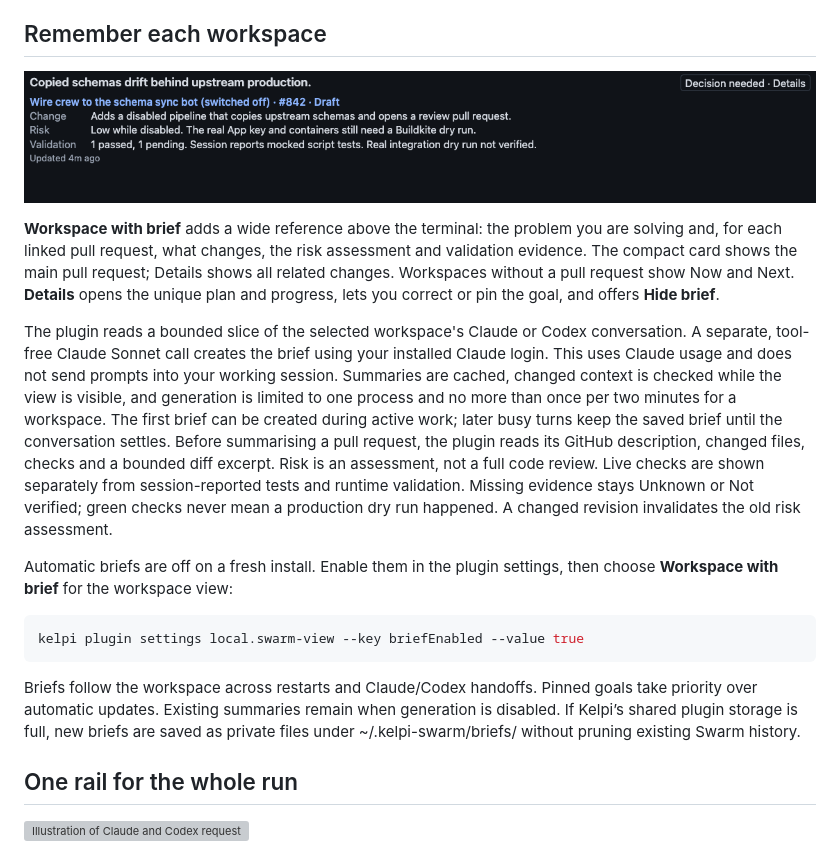
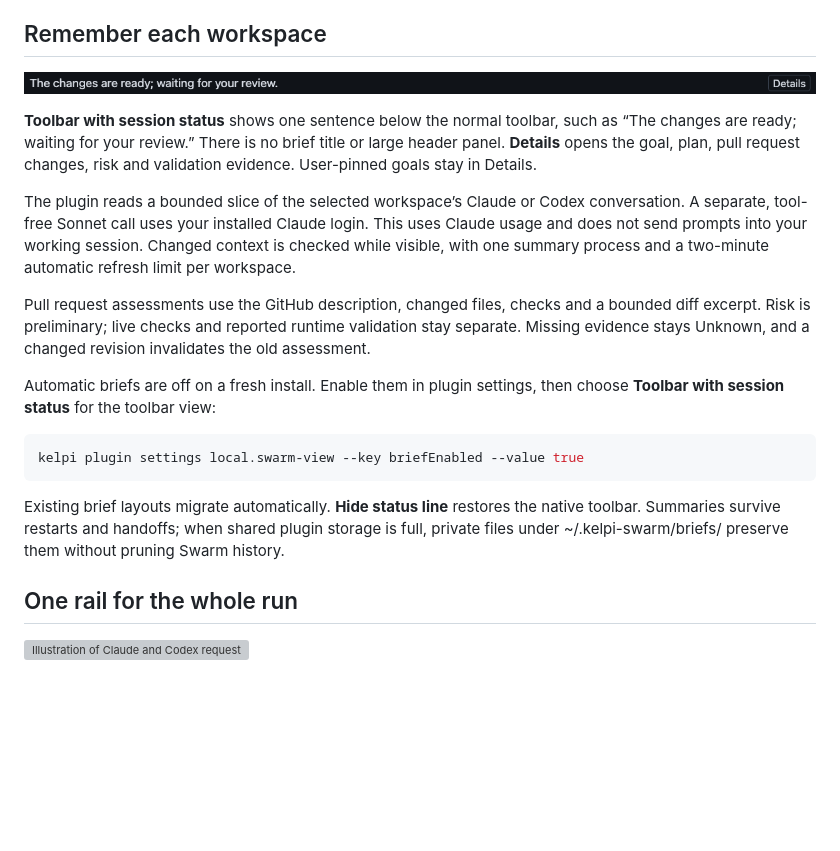
Before and after one commit to abhayachauhan/swarm-it, a Markdown page: README.md, the part around the change printed below. Drawn GitHub-style; pictures changed too: docs/workspace-brief.png; blank space fills up the shorter version; grey boxes are pictures that could not be loaded.

Commit message:
Replace workspace brief panel with one-line session status

````diff
--- a/README.md
+++ b/README.md
@@ -27,15 +27,17 @@ Each worker gets its own Kelpi pane in a shared **Workers** workspace. Your coor
 
-**Workspace with brief** adds a wide reference above the terminal: the problem you are solving and, for each linked pull request, what changes, the risk assessment and validation evidence. The compact card shows the main pull request; Details shows all related changes. Workspaces without a pull request show Now and Next. **Details** opens the unique plan and progress, lets you correct or pin the goal, and offers **Hide brief**.
+**Toolbar with session status** shows one sentence below the normal toolbar, such as “The changes are ready; waiting for your review.” There is no brief title or large header panel. **Details** opens the goal, plan, pull request changes, risk and validation evidence. User-pinned goals stay in Details.
 
-The plugin reads a bounded slice of the selected workspace's Claude or Codex conversation. A separate, tool-free Claude Sonnet call creates the brief using your installed Claude login. This uses Claude usage and does not send prompts into your working session. Summaries are cached, changed context is checked while the view is visible, and generation is limited to one process and no more than once per two minutes for a workspace. The first brief can be created during active work; later busy turns keep the saved brief until the conversation settles. Before summarising a pull request, the plugin reads its GitHub description, changed files, checks and a bounded diff excerpt. Risk is an assessment, not a full code review. Live checks are shown separately from session-reported tests and runtime validation. Missing evidence stays Unknown or Not verified; green checks never mean a production dry run happened. A changed revision invalidates the old risk assessment.
+The plugin reads a bounded slice of the selected workspace’s Claude or Codex conversation. A separate, tool-free Sonnet call uses your installed Claude login. This uses Claude usage and does not send prompts into your working session. Changed context is checked while visible, with one summary process and a two-minute automatic refresh limit per workspace.
 
-Automatic briefs are off on a fresh install. Enable them in the plugin settings, then choose **Workspace with brief** for the workspace view:
+Pull request assessments use the GitHub description, changed files, checks and a bounded diff excerpt. Risk is preliminary; live checks and reported runtime validation stay separate. Missing evidence stays Unknown, and a changed revision invalidates the old assessment.
+
+Automatic briefs are off on a fresh install. Enable them in plugin settings, then choose **Toolbar with session status** for the toolbar view:
 
 ```sh
 kelpi plugin settings local.swarm-view --key briefEnabled --value true
 ```
 
-Briefs follow the workspace across restarts and Claude/Codex handoffs. Pinned goals take priority over automatic updates. Existing summaries remain when generation is disabled. If Kelpi’s shared plugin storage is full, new briefs are saved as private files under ~/.kelpi-swarm/briefs/ without pruning existing Swarm history.
+Existing brief layouts migrate automatically. **Hide status line** restores the native toolbar. Summaries survive restarts and handoffs; when shared plugin storage is full, private files under ~/.kelpi-swarm/briefs/ preserve them without pruning Swarm history.
 
 ## One rail for the whole run
 
````
Also changed, not shown: other parts of README.md (+1 -1 lines), contracts/commands.md (+3 -0 lines), 8 other files.
